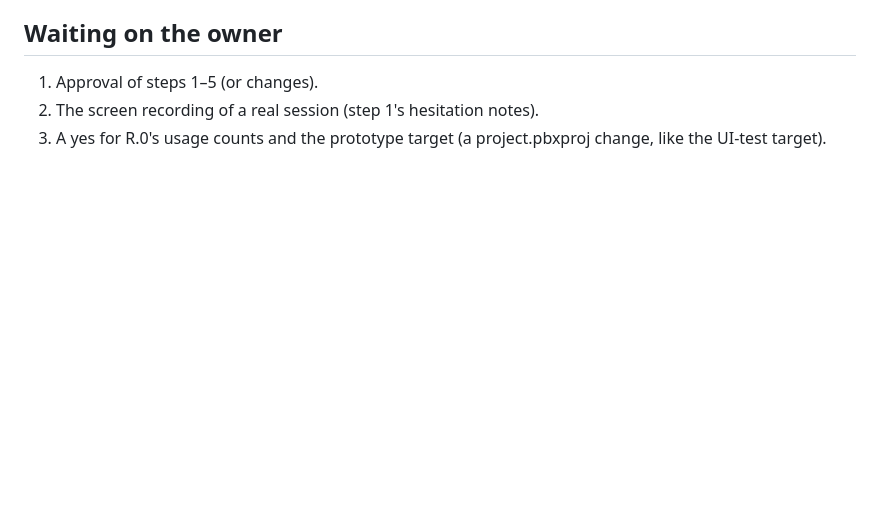
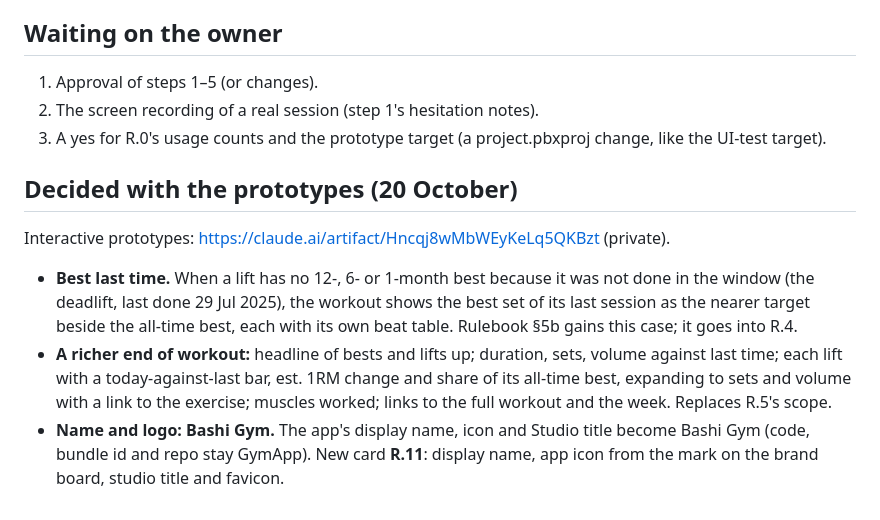
Before and after one commit to FuaadBashi/GymApp, a Markdown page: docs/redesign/06-build-plan.md, the part around the change. Rendered like a GitHub page; blank space fills up the shorter version.

Commit message:
Record the prototype decisions: best last time, a richer end of workout, and the Bashi Gym name

```diff
--- a/docs/redesign/06-build-plan.md
+++ b/docs/redesign/06-build-plan.md
@@ -38,3 +38,19 @@ then the rest.
 2. The screen recording of a real session (step 1's hesitation notes).
 3. A yes for R.0's usage counts and the prototype target (a project.pbxproj change, like the
    UI-test target).
+
+## Decided with the prototypes (20 October)
+
+Interactive prototypes: https://claude.ai/artifact/Hncqj8wMbWEyKeLq5QKBzt (private).
+
+- **Best last time.** When a lift has no 12-, 6- or 1-month best because it was not done in
+  the window (the deadlift, last done 29 Jul 2025), the workout shows the best set of its
+  last session as the nearer target beside the all-time best, each with its own beat table.
+  Rulebook §5b gains this case; it goes into R.4.
+- **A richer end of workout:** headline of bests and lifts up; duration, sets, volume against
+  last time; each lift with a today-against-last bar, est. 1RM change and share of its
+  all-time best, expanding to sets and volume with a link to the exercise; muscles worked;
+  links to the full workout and the week. Replaces R.5's scope.
+- **Name and logo: Bashi Gym.** The app's display name, icon and Studio title become Bashi Gym
+  (code, bundle id and repo stay GymApp). New card **R.11**: display name, app icon from the
+  mark on the brand board, studio title and favicon.
```
